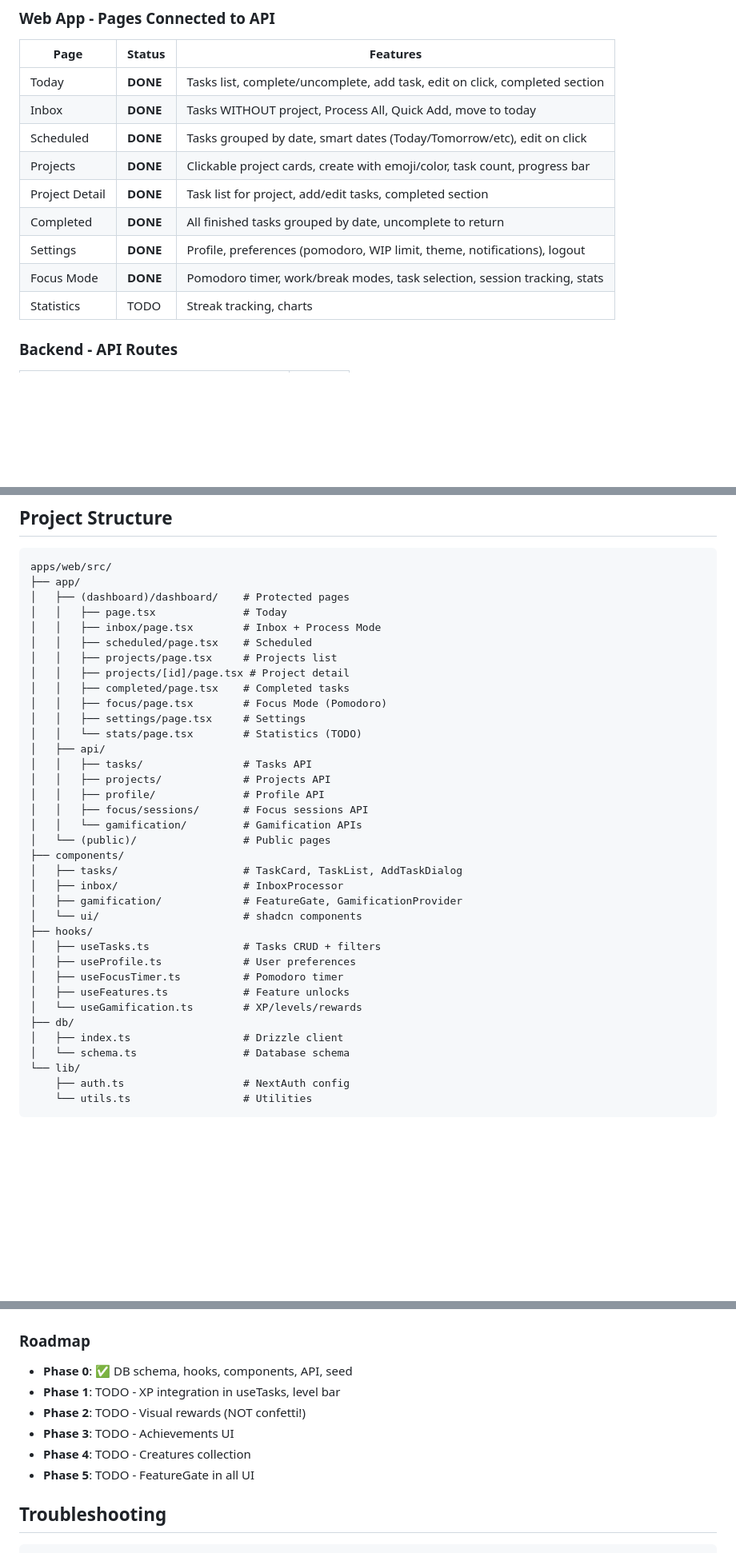
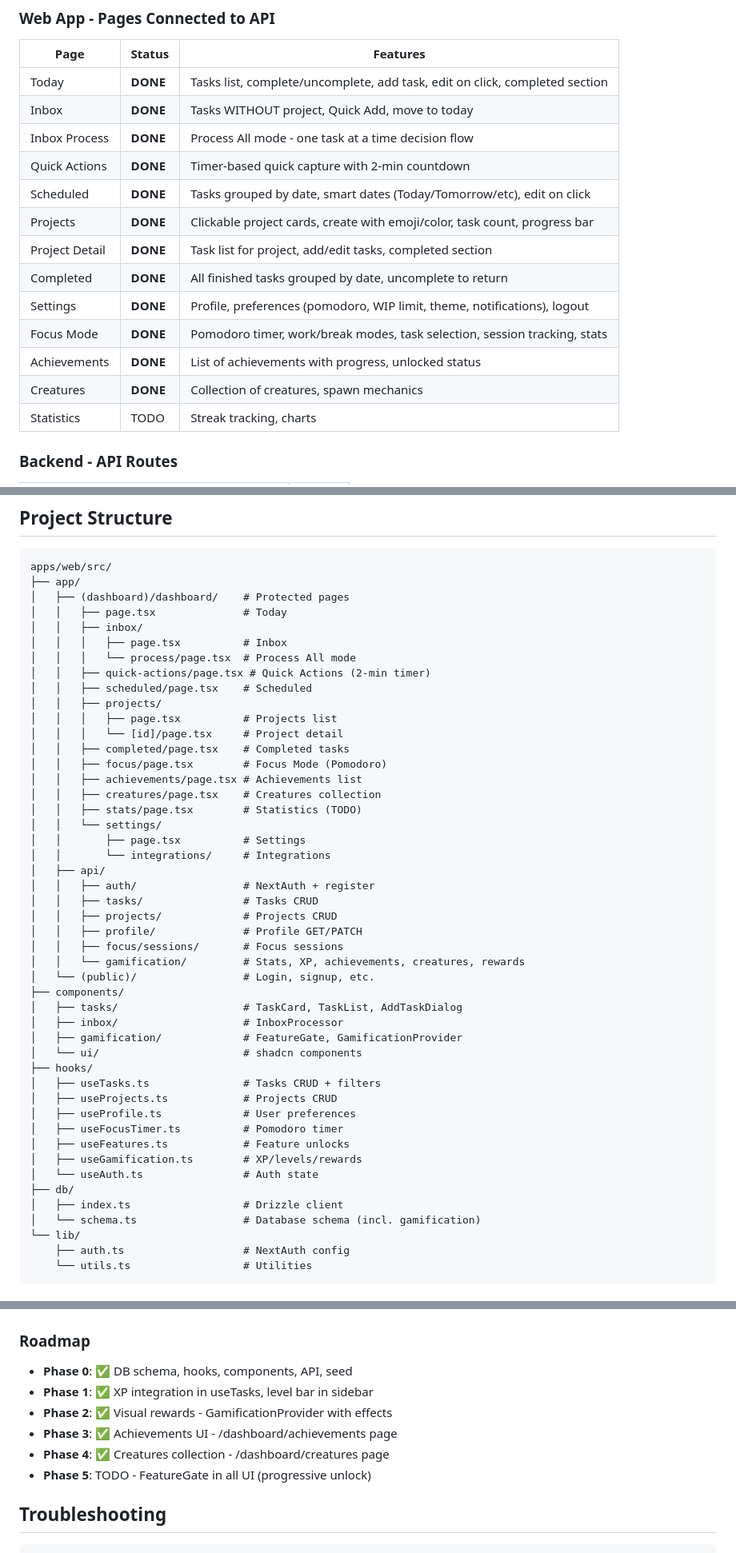
Before and after one commit to zarudesu/adhd-focus, a Markdown page: CLAUDE.md, 3 parts joined by grey strips. Shown at 80% size. GitHub-like rendering; blank space fills up the shorter version.

Commit message:
docs: comprehensive CLAUDE.md update
- Add missing pages: Inbox Process, Quick Actions, Achievements, Creatures
- Add missing API routes: GET achievements, GET creatures
- Update project structure with accurate file tree
- Mark fixed issues: rate limiting, useMemo
- Update gamification roadmap phases 1-4 as complete
- Add useProjects and useAuth hooks

Co-Authored-By: Claude Opus 4.5 <noreply@anthropic.com>

```diff
--- a/CLAUDE.md
+++ b/CLAUDE.md
@@ -101,13 +101,17 @@ cd apps/web && npm run dev
 | Page | Status | Features |
 |------|--------|----------|
 | Today | **DONE** | Tasks list, complete/uncomplete, add task, edit on click, completed section |
-| Inbox | **DONE** | Tasks WITHOUT project, Process All, Quick Add, move to today |
+| Inbox | **DONE** | Tasks WITHOUT project, Quick Add, move to today |
+| Inbox Process | **DONE** | Process All mode - one task at a time decision flow |
+| Quick Actions | **DONE** | Timer-based quick capture with 2-min countdown |
 | Scheduled | **DONE** | Tasks grouped by date, smart dates (Today/Tomorrow/etc), edit on click |
 | Projects | **DONE** | Clickable project cards, create with emoji/color, task count, progress bar |
 | Project Detail | **DONE** | Task list for project, add/edit tasks, completed section |
 | Completed | **DONE** | All finished tasks grouped by date, uncomplete to return |
 | Settings | **DONE** | Profile, preferences (pomodoro, WIP limit, theme, notifications), logout |
 | Focus Mode | **DONE** | Pomodoro timer, work/break modes, task selection, session tracking, stats |
+| Achievements | **DONE** | List of achievements with progress, unlocked status |
+| Creatures | **DONE** | Collection of creatures, spawn mechanics |
 | Statistics | TODO | Streak tracking, charts |
 
 ### Backend - API Routes
@@ -177,21 +182,30 @@ apps/web/src/
 ├── app/
 │   ├── (dashboard)/dashboard/    # Protected pages
 │   │   ├── page.tsx              # Today
-│   │   ├── inbox/page.tsx        # Inbox + Process Mode
+│   │   ├── inbox/
+│   │   │   ├── page.tsx          # Inbox
+│   │   │   └── process/page.tsx  # Process All mode
+│   │   ├── quick-actions/page.tsx # Quick Actions (2-min timer)
 │   │   ├── scheduled/page.tsx    # Scheduled
-│   │   ├── projects/page.tsx     # Projects list
-│   │   ├── projects/[id]/page.tsx # Project detail
+│   │   ├── projects/
+│   │   │   ├── page.tsx          # Projects list
+│   │   │   └── [id]/page.tsx     # Project detail
 │   │   ├── completed/page.tsx    # Completed tasks
 │   │   ├── focus/page.tsx        # Focus Mode (Pomodoro)
-│   │   ├── settings/page.tsx     # Settings
-│   │   └── stats/page.tsx        # Statistics (TODO)
+│   │   ├── achievements/page.tsx # Achievements list
+│   │   ├── creatures/page.tsx    # Creatures collection
+│   │   ├── stats/page.tsx        # Statistics (TODO)
+│   │   └── settings/
+│   │       ├── page.tsx          # Settings
+│   │       └── integrations/     # Integrations
 │   ├── api/
-│   │   ├── tasks/                # Tasks API
-│   │   ├── projects/             # Projects API
-│   │   ├── profile/              # Profile API
-│   │   ├── focus/sessions/       # Focus sessions API
-│   │   └── gamification/         # Gamification APIs
-│   └── (public)/                 # Public pages
+│   │   ├── auth/                 # NextAuth + register
+│   │   ├── tasks/                # Tasks CRUD
+│   │   ├── projects/             # Projects CRUD
+│   │   ├── profile/              # Profile GET/PATCH
+│   │   ├── focus/sessions/       # Focus sessions
+│   │   └── gamification/         # Stats, XP, achievements, creatures, rewards
+│   └── (public)/                 # Login, signup, etc.
 ├── components/
 │   ├── tasks/                    # TaskCard, TaskList, AddTaskDialog
 │   ├── inbox/                    # InboxProcessor
@@ -199,13 +213,15 @@ apps/web/src/
 │   └── ui/                       # shadcn components
 ├── hooks/
 │   ├── useTasks.ts               # Tasks CRUD + filters
+│   ├── useProjects.ts            # Projects CRUD
 │   ├── useProfile.ts             # User preferences
 │   ├── useFocusTimer.ts          # Pomodoro timer
 │   ├── useFeatures.ts            # Feature unlocks
-│   └── useGamification.ts        # XP/levels/rewards
+│   ├── useGamification.ts        # XP/levels/rewards
+│   └── useAuth.ts                # Auth state
 ├── db/
 │   ├── index.ts                  # Drizzle client
-│   └── schema.ts                 # Database schema
+│   └── schema.ts                 # Database schema (incl. gamification)
 └── lib/
     ├── auth.ts                   # NextAuth config
     └── utils.ts                  # Utilities
@@ -352,11 +368,11 @@ await checkAchievements();
 
 ### Roadmap
 - **Phase 0**: ✅ DB schema, hooks, components, API, seed
-- **Phase 1**: TODO - XP integration in useTasks, level bar
-- **Phase 2**: TODO - Visual rewards (NOT confetti!)
-- **Phase 3**: TODO - Achievements UI
-- **Phase 4**: TODO - Creatures collection
-- **Phase 5**: TODO - FeatureGate in all UI
+- **Phase 1**: ✅ XP integration in useTasks, level bar in sidebar
+- **Phase 2**: ✅ Visual rewards - GamificationProvider with effects
+- **Phase 3**: ✅ Achievements UI - /dashboard/achievements page
+- **Phase 4**: ✅ Creatures collection - /dashboard/creatures page
+- **Phase 5**: TODO - FeatureGate in all UI (progressive unlock)
 
 ## Troubleshooting
 
```
Also changed, not shown: other parts of CLAUDE.md (+6 -5 lines).
